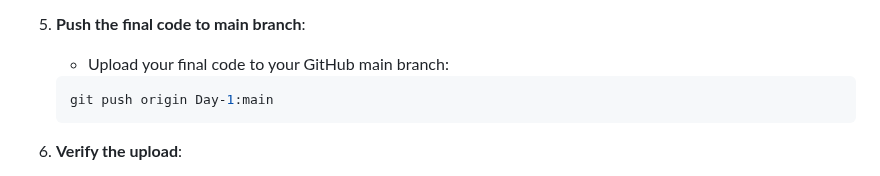
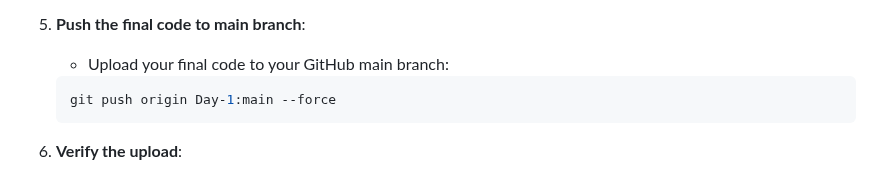
Before and after one commit to Teckas-Technologies/jobreadydevs-30days-challenge, a Markdown page: Readme.md, the part around the change. Drawn GitHub-style.

````diff
--- a/Readme.md
+++ b/Readme.md
@@ -148,7 +148,7 @@ Whether you’re new to development or need a refresher, this day is designed to
 5. **Push the final code to main branch**:
    - Upload your final code to your GitHub main branch:
     ```bash
-    git push origin Day-1:main
+    git push origin Day-1:main --force
     ```
 
 6. **Verify the upload**:
````
